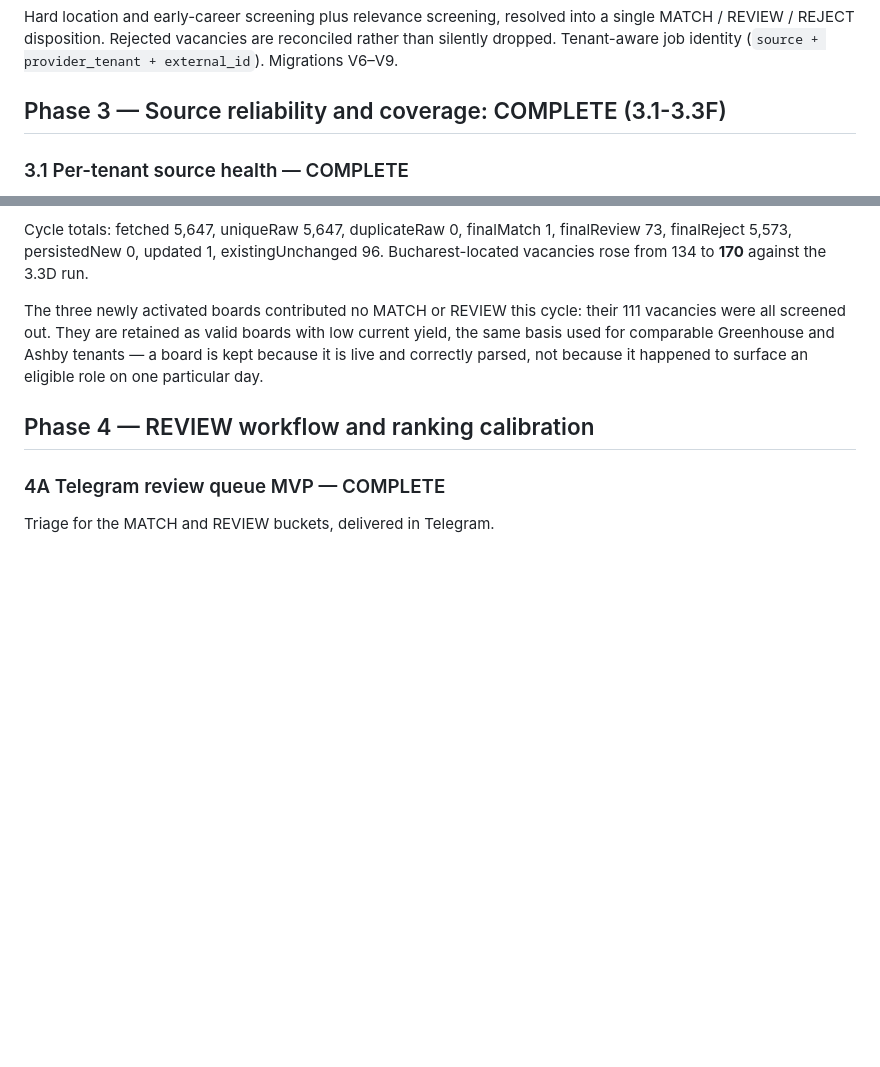
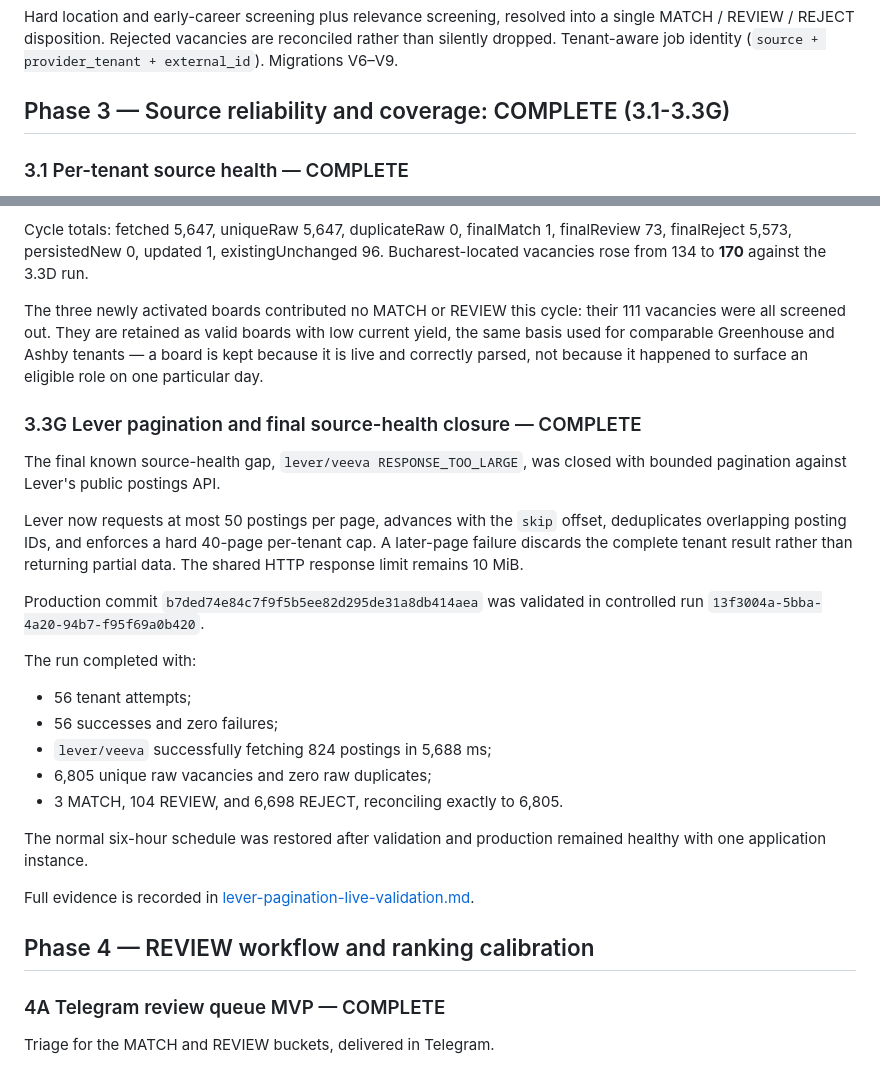
Before and after one commit to pashawkola33/JobPilot, a Markdown page: docs/roadmap.md, 2 parts joined by grey strips. GitHub-like rendering; blank space fills up the shorter version.

Commit message:
docs: record Lever pagination live validation (#13)

```diff
--- a/docs/roadmap.md
+++ b/docs/roadmap.md
@@ -24,7 +24,7 @@ a single MATCH / REVIEW / REJECT disposition. Rejected vacancies are reconciled
 rather than silently dropped. Tenant-aware job identity
 (`source + provider_tenant + external_id`). Migrations V6–V9.
 
-## Phase 3 — Source reliability and coverage: COMPLETE (3.1-3.3F)
+## Phase 3 — Source reliability and coverage: COMPLETE (3.1-3.3G)
 
 ### 3.1 Per-tenant source health — COMPLETE
 
@@ -314,6 +314,33 @@ with low current yield, the same basis used for comparable Greenhouse and Ashby
 tenants — a board is kept because it is live and correctly parsed, not because
 it happened to surface an eligible role on one particular day.
 
+### 3.3G Lever pagination and final source-health closure — COMPLETE
+
+The final known source-health gap, `lever/veeva RESPONSE_TOO_LARGE`, was closed
+with bounded pagination against Lever's public postings API.
+
+Lever now requests at most 50 postings per page, advances with the `skip`
+offset, deduplicates overlapping posting IDs, and enforces a hard 40-page
+per-tenant cap. A later-page failure discards the complete tenant result rather
+than returning partial data. The shared HTTP response limit remains 10 MiB.
+
+Production commit `b7ded74e84c7f9f5b5ee82d295de31a8db414aea` was validated in
+controlled run `13f3004a-5bba-4a20-94b7-f95f69a0b420`.
+
+The run completed with:
+
+- 56 tenant attempts;
+- 56 successes and zero failures;
+- `lever/veeva` successfully fetching 824 postings in 5,688 ms;
+- 6,805 unique raw vacancies and zero raw duplicates;
+- 3 MATCH, 104 REVIEW, and 6,698 REJECT, reconciling exactly to 6,805.
+
+The normal six-hour schedule was restored after validation and production
+remained healthy with one application instance.
+
+Full evidence is recorded in
+[lever-pagination-live-validation.md](lever-pagination-live-validation.md).
+
 ## Phase 4 — REVIEW workflow and ranking calibration
 
 ### 4A Telegram review queue MVP — COMPLETE
```
Also changed, not shown: docs/lever-pagination-live-validation.md (added, +51 -0 lines).
